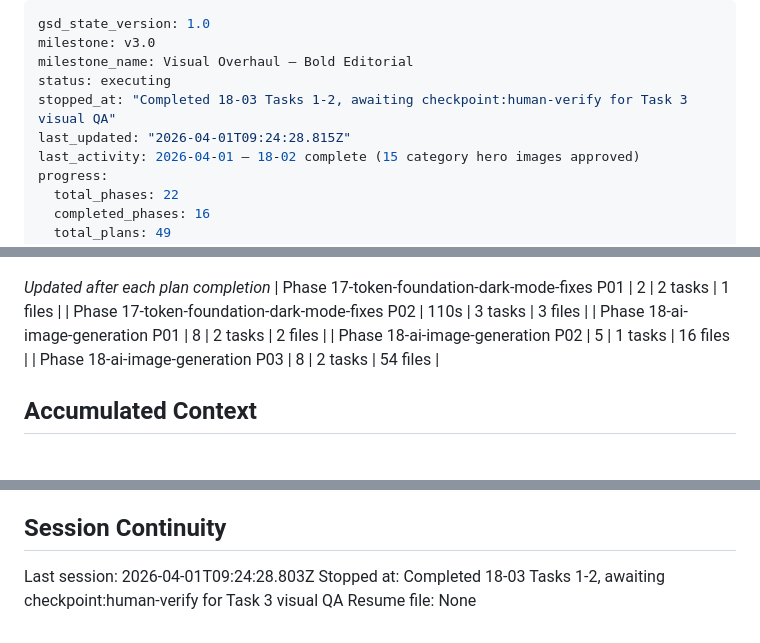
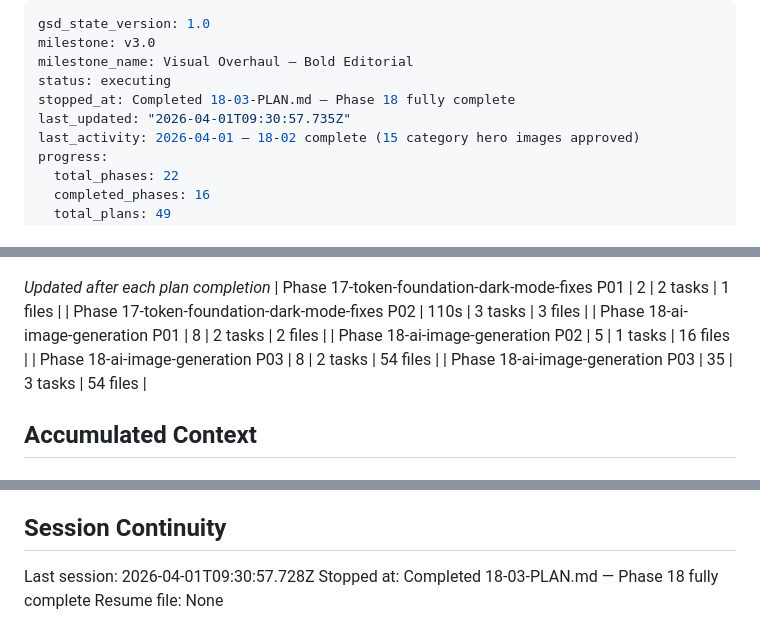
Before and after one commit to Bighabz/ReviewGuide-SourceCode, a Markdown page: .planning/STATE.md, 3 parts joined by grey strips. Rendered like a GitHub page.

Commit message:
docs(18-03): finalize Phase 18 complete — human visual QA approved
- Mark Task 3 checkpoint as approved by user
- Update SUMMARY.md: all 3 tasks complete, plan fully done
- STATE.md: progress 94%, session record updated, decision added
- ROADMAP.md: Phase 18 marked Complete (3/3 plans)

Co-Authored-By: Claude Sonnet 4.6 <noreply@anthropic.com>

```diff
--- a/.planning/STATE.md
+++ b/.planning/STATE.md
@@ -3,8 +3,8 @@ gsd_state_version: 1.0
 milestone: v3.0
 milestone_name: Visual Overhaul — Bold Editorial
 status: executing
-stopped_at: "Completed 18-03 Tasks 1-2, awaiting checkpoint:human-verify for Task 3 visual QA"
-last_updated: "2026-04-01T09:24:28.815Z"
+stopped_at: Completed 18-03-PLAN.md — Phase 18 fully complete
+last_updated: "2026-04-01T09:30:57.735Z"
 last_activity: 2026-04-01 — 18-02 complete (15 category hero images approved)
 progress:
   total_phases: 22
@@ -51,6 +51,7 @@ Progress: [█████████░] 92%
 | Phase 18-ai-image-generation P01 | 8 | 2 tasks | 2 files |
 | Phase 18-ai-image-generation P02 | 5 | 1 tasks | 16 files |
 | Phase 18-ai-image-generation P03 | 8 | 2 tasks | 54 files |
+| Phase 18-ai-image-generation P03 | 35 | 3 tasks | 54 files |
 
 ## Accumulated Context
 
@@ -87,6 +89,6 @@ Progress: [█████████░] 92%
 
 ## Session Continuity
 
-Last session: 2026-04-01T09:24:28.803Z
-Stopped at: Completed 18-03 Tasks 1-2, awaiting checkpoint:human-verify for Task 3 visual QA
+Last session: 2026-04-01T09:30:57.728Z
+Stopped at: Completed 18-03-PLAN.md — Phase 18 fully complete
 Resume file: None
```
Also changed, not shown: other parts of .planning/STATE.md (+1 -0 lines), 1 other file.
